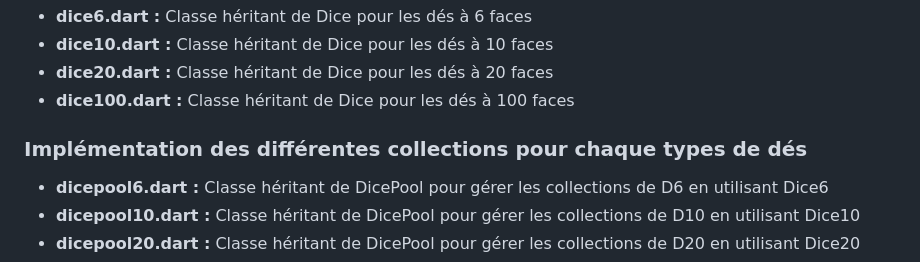
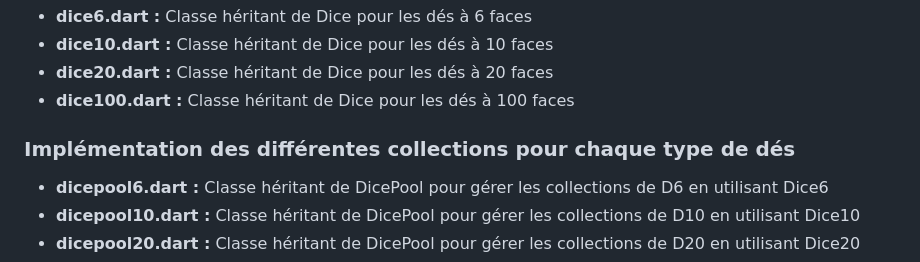
Before and after one commit to QJessy/flutter_paradice, a Markdown page: README.md, the part around the change. Rendered like a GitHub page.

Commit message:
Correction d'erreurs d'orthographes

```diff
--- a/README.md
+++ b/README.md
@@ -33,7 +33,7 @@ Cette application permet aux joueurs de lancer un nombre personnalisable de dés
 - **dice20.dart :** Classe héritant de Dice pour les dés à 20 faces
 - **dice100.dart :** Classe héritant de Dice pour les dés à 100 faces
 
-### Implémentation des différentes collections pour chaque types de dés
+### Implémentation des différentes collections pour chaque type de dés
 - **dicepool6.dart :** Classe héritant de DicePool pour gérer les collections de D6 en utilisant Dice6
 - **dicepool10.dart :** Classe héritant de DicePool pour gérer les collections de D10 en utilisant Dice10
 - **dicepool20.dart :** Classe héritant de DicePool pour gérer les collections de D20 en utilisant Dice20
```
